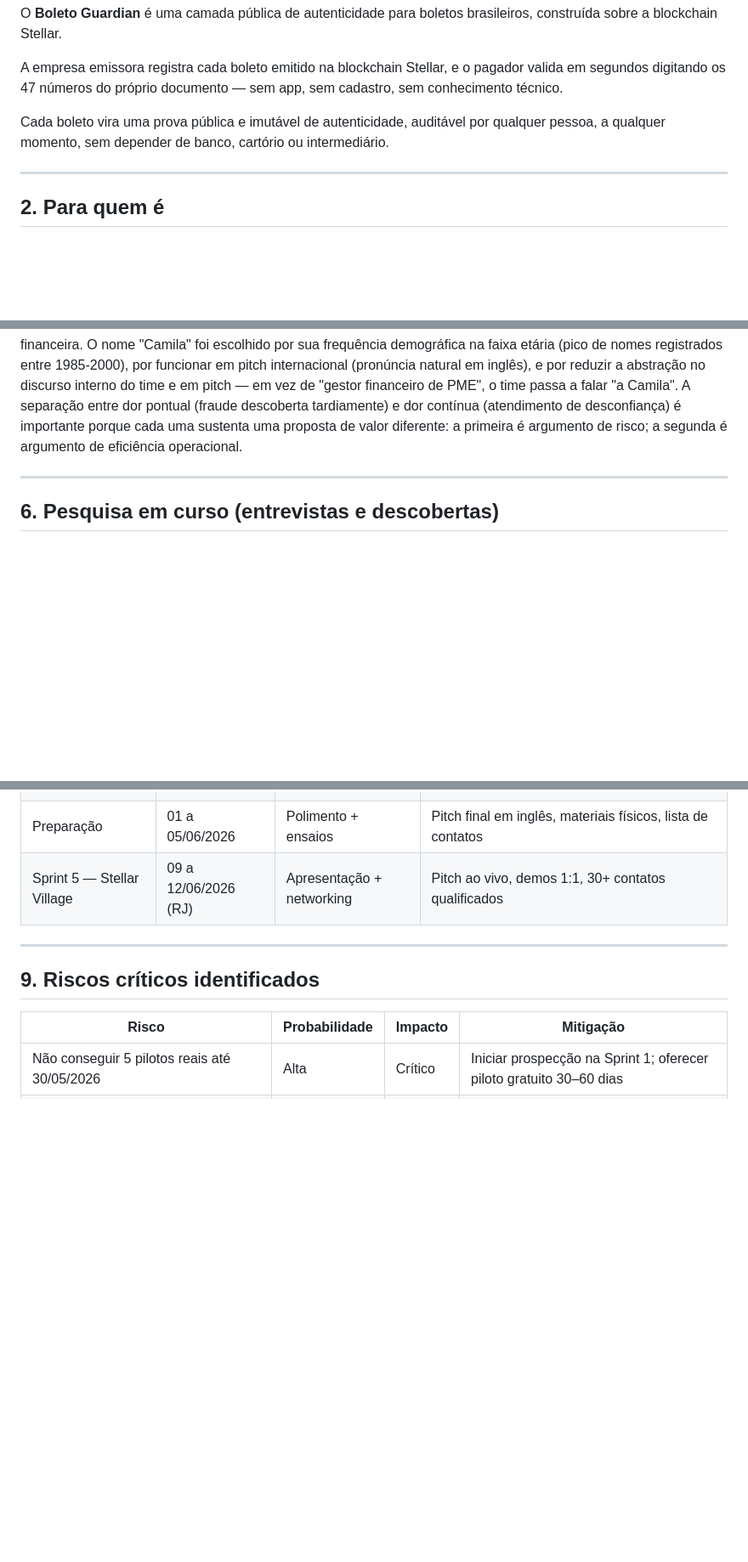
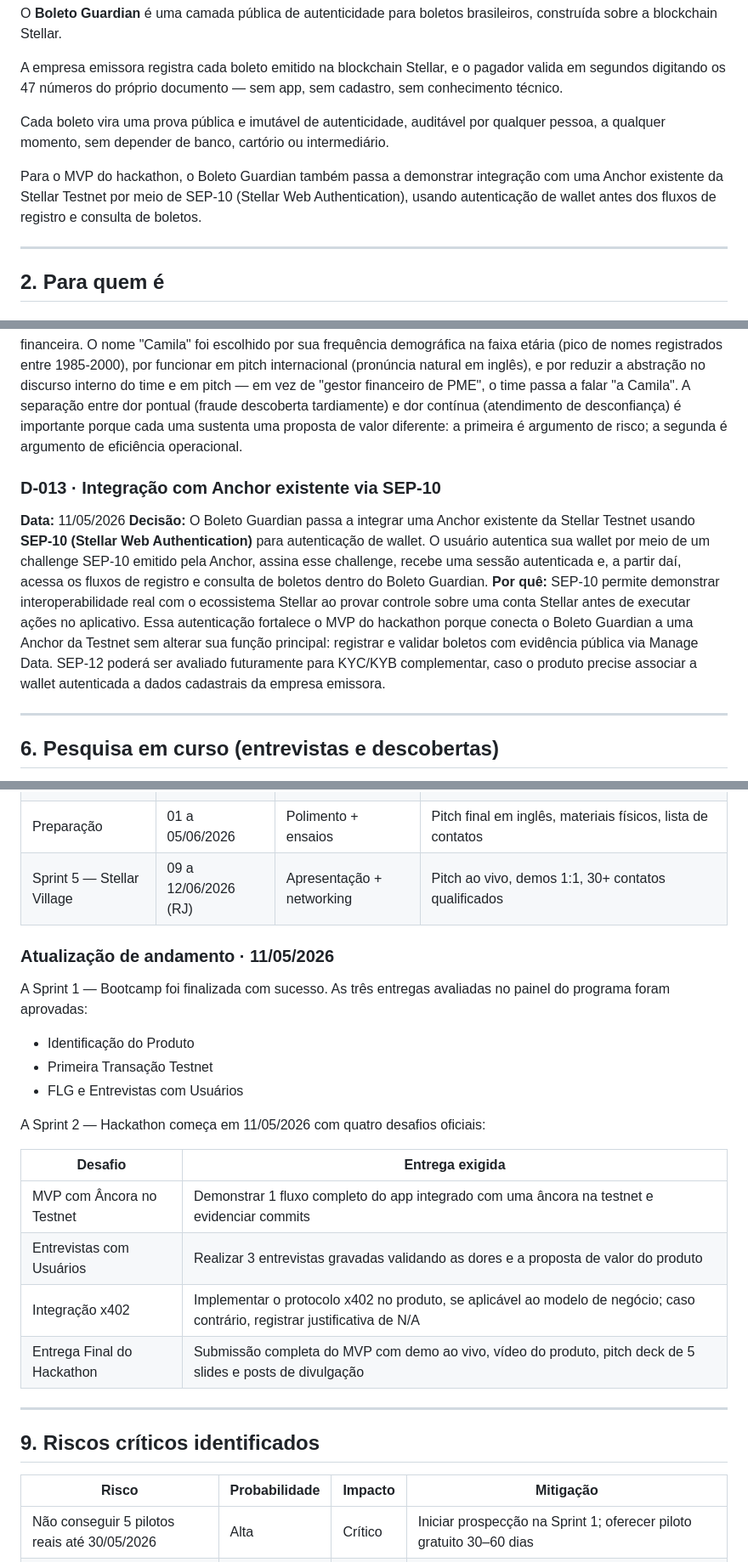
Before and after one commit to SilvaCleverson/stellar_boleto_guardian, a Markdown page: docs/RT-DocumentoDeProduto.md, 3 parts joined by grey strips. Shown at 85% size. Drawn GitHub-style; blank space fills up the shorter version.

Commit message:
docs: registra D-013 de SEP-10 e início da Sprint 2

```diff
--- a/docs/RT-DocumentoDeProduto.md
+++ b/docs/RT-DocumentoDeProduto.md
@@ -26,6 +26,8 @@ O **Boleto Guardian** é uma camada pública de autenticidade para boletos brasi
 A empresa emissora registra cada boleto emitido na blockchain Stellar, e o pagador valida em segundos digitando os 47 números do próprio documento — sem app, sem cadastro, sem conhecimento técnico.
 
 Cada boleto vira uma prova pública e imutável de autenticidade, auditável por qualquer pessoa, a qualquer momento, sem depender de banco, cartório ou intermediário.
+
+Para o MVP do hackathon, o Boleto Guardian também passa a demonstrar integração com uma Anchor existente da Stellar Testnet por meio de SEP-10 (Stellar Web Authentication), usando autenticação de wallet antes dos fluxos de registro e consulta de boletos.
 
 ---
 
@@ -234,6 +238,12 @@ Decidir o modelo agora seria precoce. A Sprint 3 fecha esta decisão com base em
 **Decisão:** Adotar "Camila" como nome representativo da persona alvo do Boleto Guardian — Gerente Financeira / Controller de PME brasileira, mulher entre 35-42 anos. A dor da Camila tem duas dimensões: (a) a fraude eventual com alto impacto reputacional e operacional, descoberta apenas quando o protesto/cobrança revela que o cliente já tinha pago um boleto adulterado; e (b) o atrito diário da operação atendendo clientes desconfiados que ligam para confirmar autenticidade ou pedir reenvio.
 **Por quê:** Em discovery inicial (Sprint 1), 95% das pessoas entrevistadas correspondendo ao perfil-alvo são mulheres entre 25-45 anos atuando em gestão financeira. O nome "Camila" foi escolhido por sua frequência demográfica na faixa etária (pico de nomes registrados entre 1985-2000), por funcionar em pitch internacional (pronúncia natural em inglês), e por reduzir a abstração no discurso interno do time e em pitch — em vez de "gestor financeiro de PME", o time passa a falar "a Camila". A separação entre dor pontual (fraude descoberta tardiamente) e dor contínua (atendimento de desconfiança) é importante porque cada uma sustenta uma proposta de valor diferente: a primeira é argumento de risco; a segunda é argumento de eficiência operacional.
 
+### D-013 · Integração com Anchor existente via SEP-10
+
+**Data:** 11/05/2026
+**Decisão:** O Boleto Guardian passa a integrar uma Anchor existente da Stellar Testnet usando **SEP-10 (Stellar Web Authentication)** para autenticação de wallet. O usuário autentica sua wallet por meio de um challenge SEP-10 emitido pela Anchor, assina esse challenge, recebe uma sessão autenticada e, a partir daí, acessa os fluxos de registro e consulta de boletos dentro do Boleto Guardian.
+**Por quê:** SEP-10 permite demonstrar interoperabilidade real com o ecossistema Stellar ao provar controle sobre uma conta Stellar antes de executar ações no aplicativo. Essa autenticação fortalece o MVP do hackathon porque conecta o Boleto Guardian a uma Anchor da Testnet sem alterar sua função principal: registrar e validar boletos com evidência pública via Manage Data. SEP-12 poderá ser avaliado futuramente para KYC/KYB complementar, caso o produto precise associar a wallet autenticada a dados cadastrais da empresa emissora.
+
 ---
 
 ## 6. Pesquisa em curso (entrevistas e descobertas)
@@ -280,6 +290,23 @@ Se 4 em 5 entrevistas indicarem que a empresa não considera fraude um problema
 | Preparação | 01 a 05/06/2026 | Polimento + ensaios | Pitch final em inglês, materiais físicos, lista de contatos |
 | Sprint 5 — Stellar Village | 09 a 12/06/2026 (RJ) | Apresentação + networking | Pitch ao vivo, demos 1:1, 30+ contatos qualificados |
 
+### Atualização de andamento · 11/05/2026
+
+A Sprint 1 — Bootcamp foi finalizada com sucesso. As três entregas avaliadas no painel do programa foram aprovadas:
+
+- Identificação do Produto
+- Primeira Transação Testnet
+- FLG e Entrevistas com Usuários
+
+A Sprint 2 — Hackathon começa em 11/05/2026 com quatro desafios oficiais:
+
+| Desafio | Entrega exigida |
+|---|---|
+| MVP com Âncora no Testnet | Demonstrar 1 fluxo completo do app integrado com uma âncora na testnet e evidenciar commits |
+| Entrevistas com Usuários | Realizar 3 entrevistas gravadas validando as dores e a proposta de valor do produto |
+| Integração x402 | Implementar o protocolo x402 no produto, se aplicável ao modelo de negócio; caso contrário, registrar justificativa de N/A |
+| Entrega Final do Hackathon | Submissão completa do MVP com demo ao vivo, vídeo do produto, pitch deck de 5 slides e posts de divulgação |
+
 ---
 
 ## 9. Riscos críticos identificados
```
Also changed, not shown: other parts of docs/RT-DocumentoDeProduto.md (+6 -1 lines).
